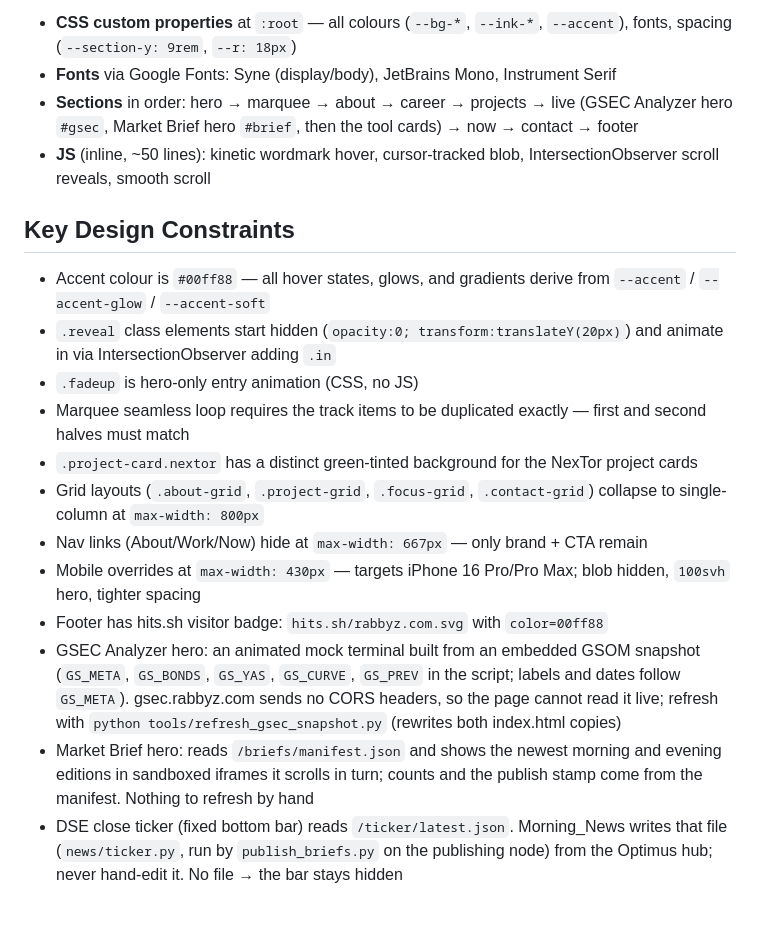
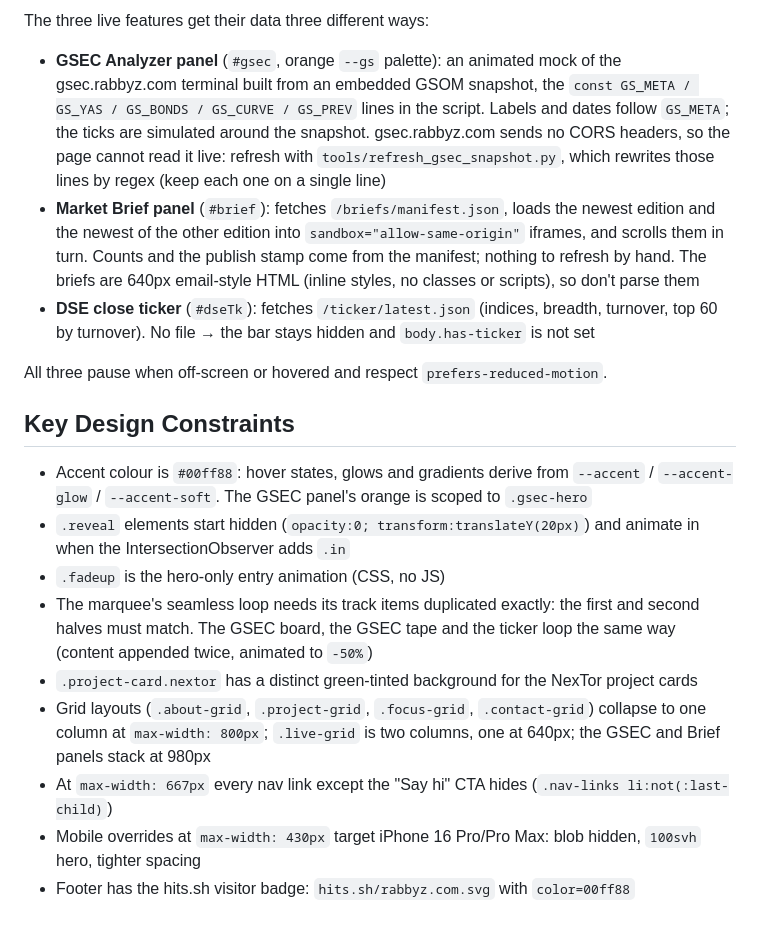
Before and after one commit to rocksonju/rabby_profile, a Markdown page: CLAUDE.md, the part around one of its changes. Drawn GitHub-style.

```diff
--- a/CLAUDE.md
+++ b/CLAUDE.md
@@ -28,20 +56,20 @@ Everything lives in `index.html`:
 
-- **CSS custom properties** at `:root` — all colours (`--bg-*`, `--ink-*`, `--accent`), fonts, spacing (`--section-y: 9rem`, `--r: 18px`)
-- **Fonts** via Google Fonts: Syne (display/body), JetBrains Mono, Instrument Serif
-- **Sections** in order: hero → marquee → about → career → projects → live (GSEC Analyzer hero `#gsec`, Market Brief hero `#brief`, then the tool cards) → now → contact → footer
-- **JS** (inline, ~50 lines): kinetic wordmark hover, cursor-tracked blob, IntersectionObserver scroll reveals, smooth scroll
+The three live features get their data three different ways:
+
+- **GSEC Analyzer panel** (`#gsec`, orange `--gs` palette): an animated mock of the gsec.rabbyz.com terminal built from an embedded GSOM snapshot, the `const GS_META / GS_YAS / GS_BONDS / GS_CURVE / GS_PREV` lines in the script. Labels and dates follow `GS_META`; the ticks are simulated around the snapshot. gsec.rabbyz.com sends no CORS headers, so the page cannot read it live: refresh with `tools/refresh_gsec_snapshot.py`, which rewrites those lines by regex (keep each one on a single line)
+- **Market Brief panel** (`#brief`): fetches `/briefs/manifest.json`, loads the newest edition and the newest of the other edition into `sandbox="allow-same-origin"` iframes, and scrolls them in turn. Counts and the publish stamp come from the manifest; nothing to refresh by hand. The briefs are 640px email-style HTML (inline styles, no classes or scripts), so don't parse them
+- **DSE close ticker** (`#dseTk`): fetches `/ticker/latest.json` (indices, breadth, turnover, top 60 by turnover). No file → the bar stays hidden and `body.has-ticker` is not set
+
+All three pause when off-screen or hovered and respect `prefers-reduced-motion`.
 
 ## Key Design Constraints
 
-- Accent colour is `#00ff88` — all hover states, glows, and gradients derive from `--accent` / `--accent-glow` / `--accent-soft`
-- `.reveal` class elements start hidden (`opacity:0; transform:translateY(20px)`) and animate in via IntersectionObserver adding `.in`
-- `.fadeup` is hero-only entry animation (CSS, no JS)
-- Marquee seamless loop requires the track items to be duplicated exactly — first and second halves must match
+- Accent colour is `#00ff88`: hover states, glows and gradients derive from `--accent` / `--accent-glow` / `--accent-soft`. The GSEC panel's orange is scoped to `.gsec-hero`
+- `.reveal` elements start hidden (`opacity:0; transform:translateY(20px)`) and animate in when the IntersectionObserver adds `.in`
+- `.fadeup` is the hero-only entry animation (CSS, no JS)
+- The marquee's seamless loop needs its track items duplicated exactly: the first and second halves must match. The GSEC board, the GSEC tape and the ticker loop the same way (content appended twice, animated to `-50%`)
 - `.project-card.nextor` has a distinct green-tinted background for the NexTor project cards
-- Grid layouts (`.about-grid`, `.project-grid`, `.focus-grid`, `.contact-grid`) collapse to single-column at `max-width: 800px`
-- Nav links (About/Work/Now) hide at `max-width: 667px` — only brand + CTA remain
-- Mobile overrides at `max-width: 430px` — targets iPhone 16 Pro/Pro Max; blob hidden, `100svh` hero, tighter spacing
-- Footer has hits.sh visitor badge: `hits.sh/rabbyz.com.svg` with `color=00ff88`
-- GSEC Analyzer hero: an animated mock terminal built from an embedded GSOM snapshot (`GS_META`, `GS_BONDS`, `GS_YAS`, `GS_CURVE`, `GS_PREV` in the script; labels and dates follow `GS_META`). gsec.rabbyz.com sends no CORS headers, so the page cannot read it live; refresh with `python tools/refresh_gsec_snapshot.py` (rewrites both index.html copies)
-- Market Brief hero: reads `/briefs/manifest.json` and shows the newest morning and evening editions in sandboxed iframes it scrolls in turn; counts and the publish stamp come from the manifest. Nothing to refresh by hand
-- DSE close ticker (fixed bottom bar) reads `/ticker/latest.json`. Morning_News writes that file (`news/ticker.py`, run by `publish_briefs.py` on the publishing node) from the Optimus hub; never hand-edit it. No file → the bar stays hidden
+- Grid layouts (`.about-grid`, `.project-grid`, `.focus-grid`, `.contact-grid`) collapse to one column at `max-width: 800px`; `.live-grid` is two columns, one at 640px; the GSEC and Brief panels stack at 980px
+- At `max-width: 667px` every nav link except the "Say hi" CTA hides (`.nav-links li:not(:last-child)`)
+- Mobile overrides at `max-width: 430px` target iPhone 16 Pro/Pro Max: blob hidden, `100svh` hero, tighter spacing
+- Footer has the hits.sh visitor badge: `hits.sh/rabbyz.com.svg` with `color=00ff88`
```
Also changed, not shown: other parts of CLAUDE.md (+39 -11 lines).
